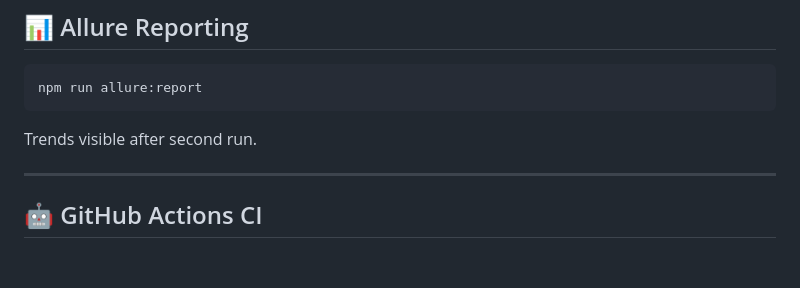
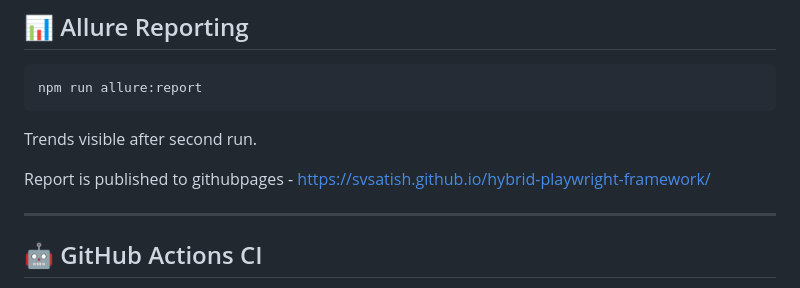
Before and after one commit to svsatish/hybrid-playwright-framework, a Markdown page: README.md, the part around the change. GitHub-like rendering; blank space fills up the shorter version.

Commit message:
add report link to README.md

````diff
--- a/README.md
+++ b/README.md
@@ -75,6 +75,8 @@ npm run test:api            # API only
 npm run allure:report
 ```
 Trends visible after second run.
+
+Report is published to githubpages - https://svsatish.github.io/hybrid-playwright-framework/
 
 ---
 
````
